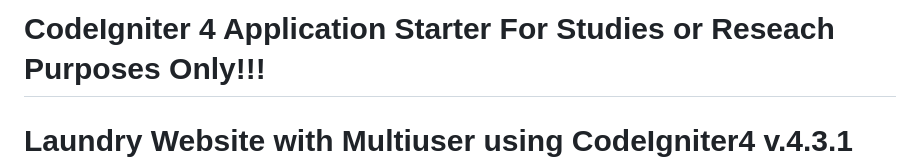
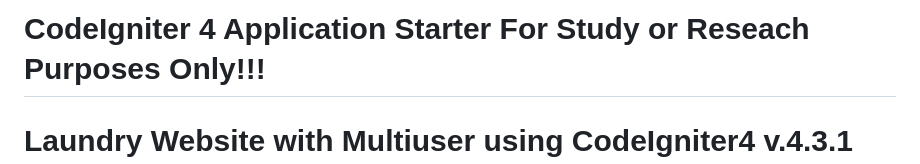
Before and after one commit to ansdyi/ci4_laundry_multiuser, a Markdown page: README.md, the part around the change. Drawn GitHub-style.

```diff
--- a/README.md
+++ b/README.md
@@ -1,4 +1,4 @@
-# CodeIgniter 4 Application Starter For Studies or Reseach Purposes Only!!!
+# CodeIgniter 4 Application Starter For Study or Reseach Purposes Only!!!
 # Laundry Website with Multiuser using CodeIgniter4 v.4.3.1 and Bootstrap AdminLTE v.3.2.0
 
 ## What is CodeIgniter?
```
